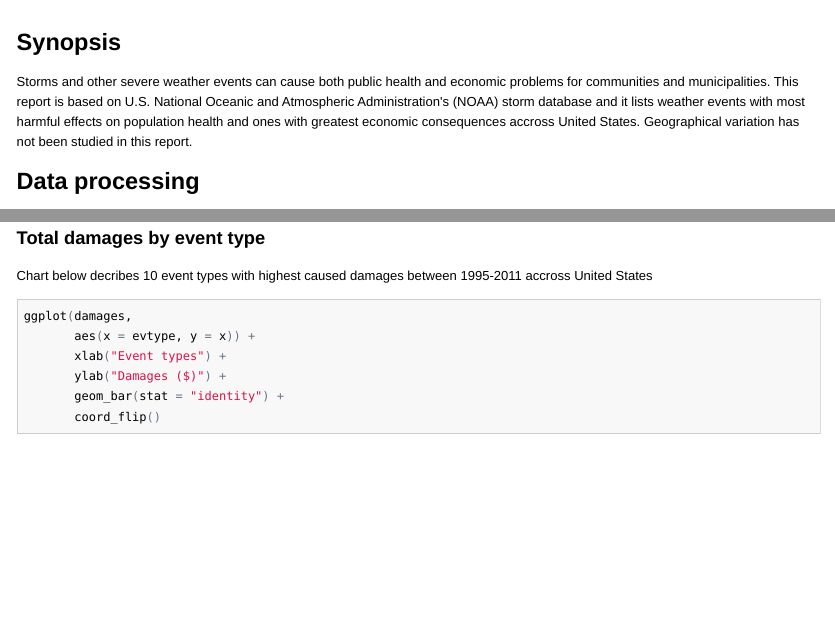
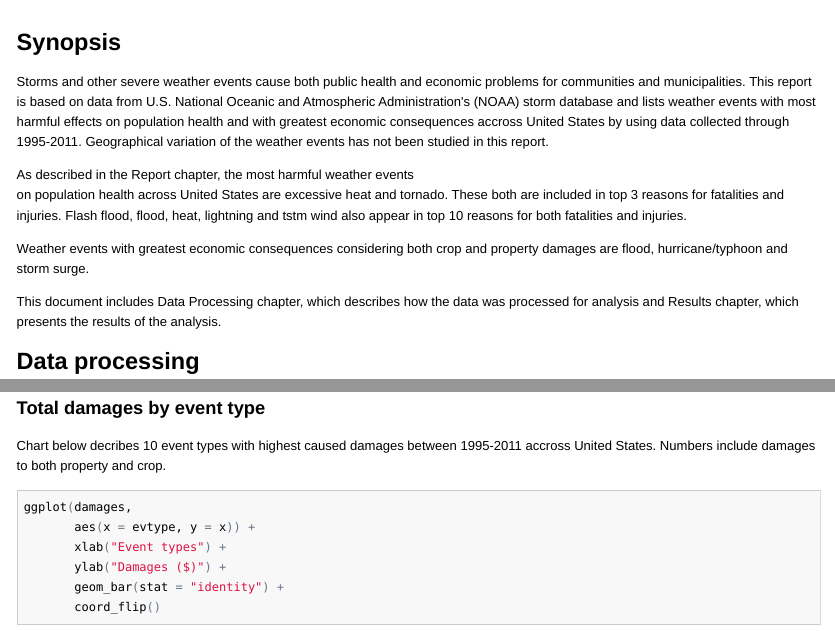
Before and after one commit to sage78/RepData_PeerAssessment2, an R Markdown document (report.Rmd): the page in a window 1100 px wide, from its top, and a second part further down, joined at a grey line. The pictures show the output file report.html that the author committed with the source, opened offline.

Commit message:
improved synopsis

````diff
--- a/report.Rmd
+++ b/report.Rmd
@@ -7,13 +7,28 @@ output:
 
 ## Synopsis
 
-Storms and other severe weather events can cause both public health and
+Storms and other severe weather events cause both public health and
 economic problems for communities and municipalities. This report is
-based on U.S. National Oceanic and Atmospheric Administration's (NOAA)
-storm database and it lists weather events with most harmful effects on
-population health and ones with greatest economic consequences
-accross United States. Geographical variation has not been studied in this
-report.
+based on data from U.S. National Oceanic and Atmospheric
+Administration's (NOAA) storm database and lists weather events
+with most harmful effects on population health and with greatest
+economic consequences accross United States by using data collected
+through 1995-2011. Geographical variation of the weather events
+has not been studied in this report.
+
+As described in the Report chapter, the most harmful weather events
+on population health across United States are excessive heat and
+tornado. These both are included in top 3 reasons for fatalities
+and injuries. Flash flood, flood, heat, lightning and tstm wind also
+appear in top 10 reasons for both fatalities and injuries.
+
+Weather events with greatest economic consequences
+considering both crop and property damages are flood,
+hurricane/typhoon and storm surge.
+
+This document includes Data Processing chapter, which describes
+how the data was processed for analysis and Results chapter, which
+presents the results of the analysis.
 
 
 ## Data processing
@@ -188,7 +203,8 @@ ggplot(injuries,
 ### Total damages by event type
 
 Chart below decribes 10 event types with highest caused damages between
-1995-2011 accross United States
+1995-2011 accross United States. Numbers include damages to both property
+and crop.
 
 ```{r damageplot}
 ggplot(damages,
````
Also changed, not shown: report.html, report.md.
